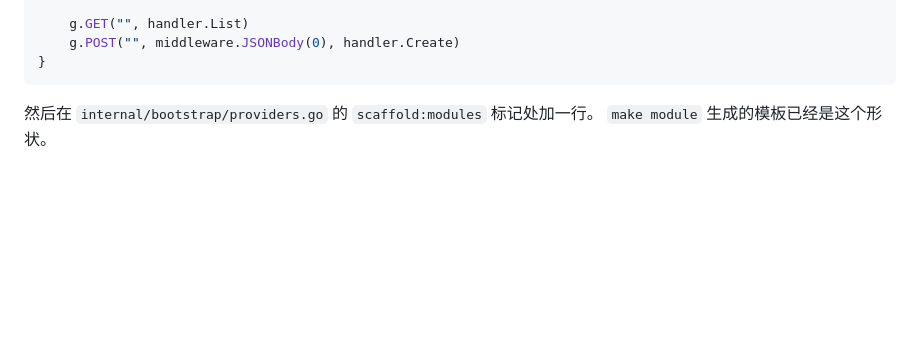
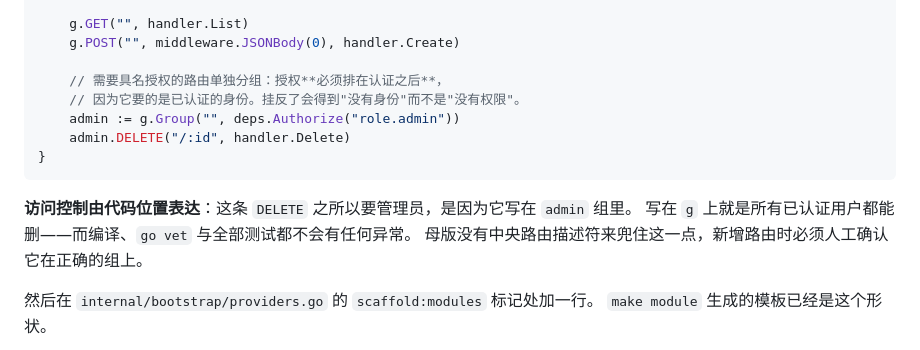
Before and after one commit to gtkit/gin_api, a Markdown page: docs/api-conventions.md, the part around the change. Rendered like a GitHub page; blank space fills up the shorter version.

````diff
--- a/docs/api-conventions.md
+++ b/docs/api-conventions.md
@@ -203,8 +203,17 @@ func Register(r *gin.RouterGroup, deps Deps) {
 
     g.GET("", handler.List)
     g.POST("", middleware.JSONBody(0), handler.Create)
+
+    // 需要具名授权的路由单独分组：授权**必须排在认证之后**，
+    // 因为它要的是已认证的身份。挂反了会得到"没有身份"而不是"没有权限"。
+    admin := g.Group("", deps.Authorize("role.admin"))
+    admin.DELETE("/:id", handler.Delete)
 }
 ```
+
+**访问控制由代码位置表达**：这条 `DELETE` 之所以要管理员，是因为它写在 `admin` 组里。
+写在 `g` 上就是所有已认证用户都能删——而编译、`go vet` 与全部测试都不会有任何异常。
+母版没有中央路由描述符来兜住这一点，新增路由时必须人工确认它在正确的组上。
 
 然后在 `internal/bootstrap/providers.go` 的 `scaffold:modules` 标记处加一行。
 `make module` 生成的模板已经是这个形状。
````
Also changed, not shown: SCAFFOLD.md (+9 -0 lines).
